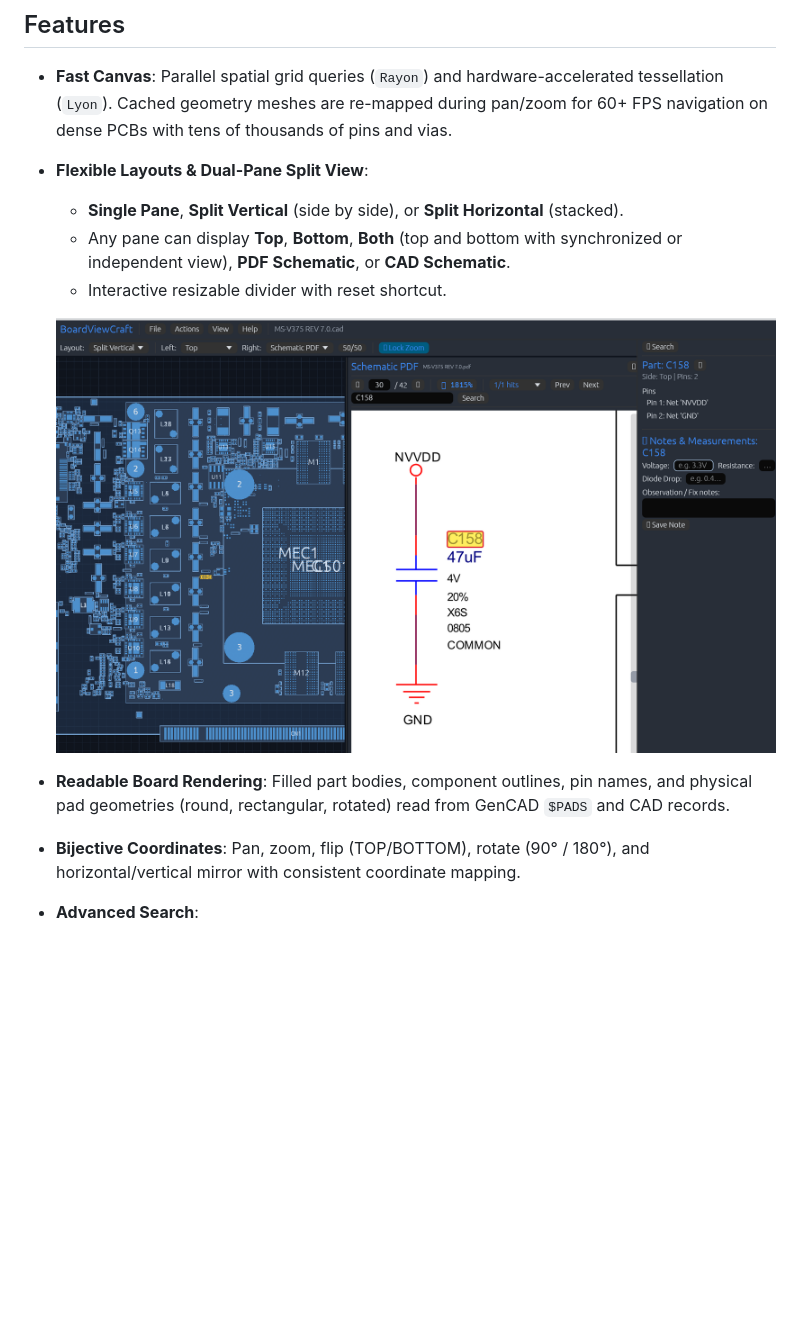
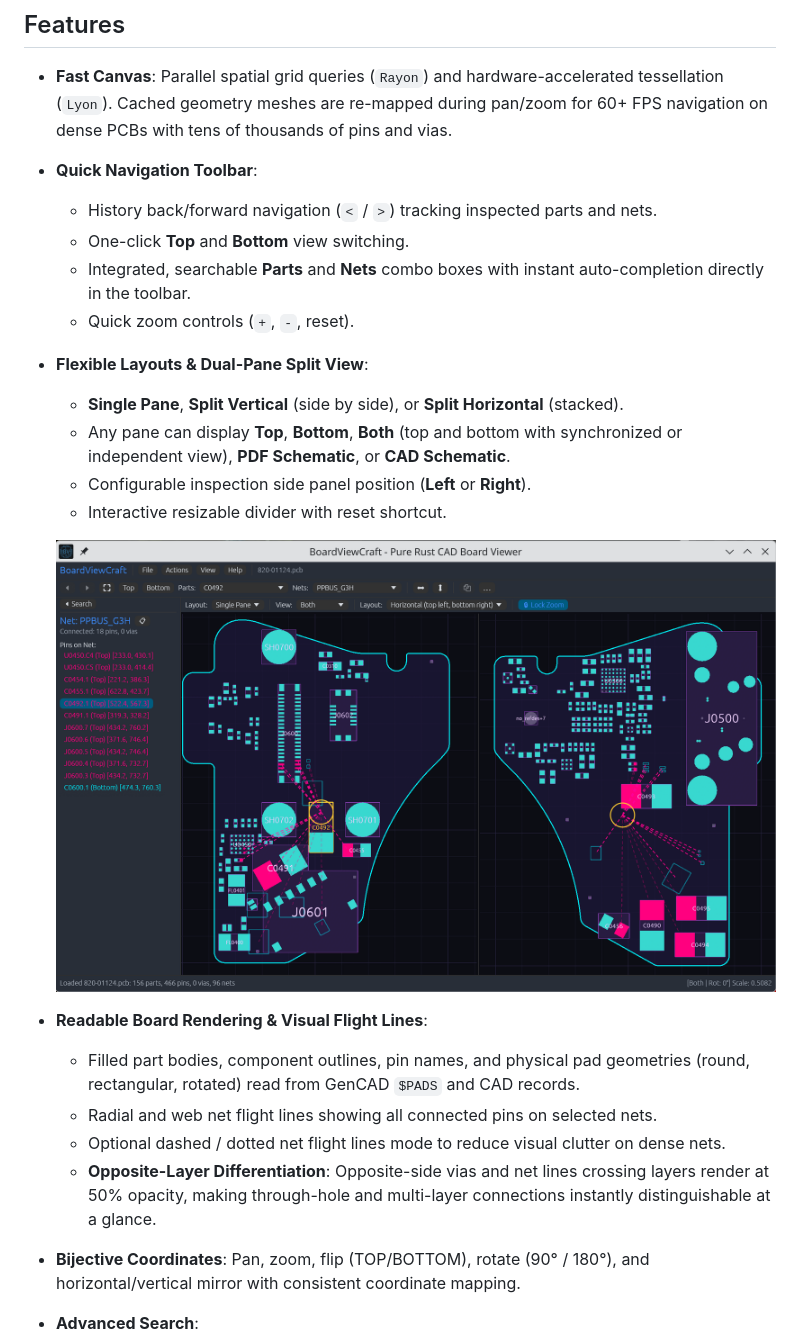
Before and after one commit to elbuit/BoardViewCraft, a Markdown page: README.md, the part around one of its changes. Rendered like a GitHub page; pictures changed too: docs/screenshots/boardviewcraft-v020.png (deleted), docs/screenshots/boardviewcraft-v022.png (added); blank space fills up the shorter version.

Commit message:
docs(readme): replace legacy screenshot and document v0.2.2 features

```diff
--- a/README.md
+++ b/README.md
@@ -13,13 +13,23 @@ BoardViewCraft is an open-source boardview and schematic inspection workbench bu
 ## Features
 
 - **Fast Canvas**: Parallel spatial grid queries (`Rayon`) and hardware-accelerated tessellation (`Lyon`). Cached geometry meshes are re-mapped during pan/zoom for 60+ FPS navigation on dense PCBs with tens of thousands of pins and vias.
+- **Quick Navigation Toolbar**:
+  - History back/forward navigation (`<` / `>`) tracking inspected parts and nets.
+  - One-click **Top** and **Bottom** view switching.
+  - Integrated, searchable **Parts** and **Nets** combo boxes with instant auto-completion directly in the toolbar.
+  - Quick zoom controls (`+`, `-`, reset).
 - **Flexible Layouts & Dual-Pane Split View**:
   - **Single Pane**, **Split Vertical** (side by side), or **Split Horizontal** (stacked).
   - Any pane can display **Top**, **Bottom**, **Both** (top and bottom with synchronized or independent view), **PDF Schematic**, or **CAD Schematic**.
+  - Configurable inspection side panel position (**Left** or **Right**).
   - Interactive resizable divider with reset shortcut.
 
-  ![BoardViewCraft: Split view with board layout on the left, PDF schematic on the right with page scrubber, and side panel](docs/screenshots/boardviewcraft-v020.png)
-- **Readable Board Rendering**: Filled part bodies, component outlines, pin names, and physical pad geometries (round, rectangular, rotated) read from GenCAD `$PADS` and CAD records.
+  ![BoardViewCraft: Quick toolbar with history navigation, parts/nets search, synchronized Both view, and net flight lines](docs/screenshots/boardviewcraft-v022.png)
+- **Readable Board Rendering & Visual Flight Lines**:
+  - Filled part bodies, component outlines, pin names, and physical pad geometries (round, rectangular, rotated) read from GenCAD `$PADS` and CAD records.
+  - Radial and web net flight lines showing all connected pins on selected nets.
+  - Optional dashed / dotted net flight lines mode to reduce visual clutter on dense nets.
+  - **Opposite-Layer Differentiation**: Opposite-side vias and net lines crossing layers render at 50% opacity, making through-hole and multi-layer connections instantly distinguishable at a glance.
 - **Bijective Coordinates**: Pan, zoom, flip (TOP/BOTTOM), rotate (90° / 180°), and horizontal/vertical mirror with consistent coordinate mapping.
 - **Advanced Search**:
   - Filter parts and nets with full wildcard matching (`*`, `?`), prefix chips (`U`, `R`, `C`, `Q`, `D`, `L`, `F`, `J`), comma-separated OR queries, and side filters (Top, Bottom, All).
```
Also changed, not shown: other parts of README.md (+7 -3 lines).
